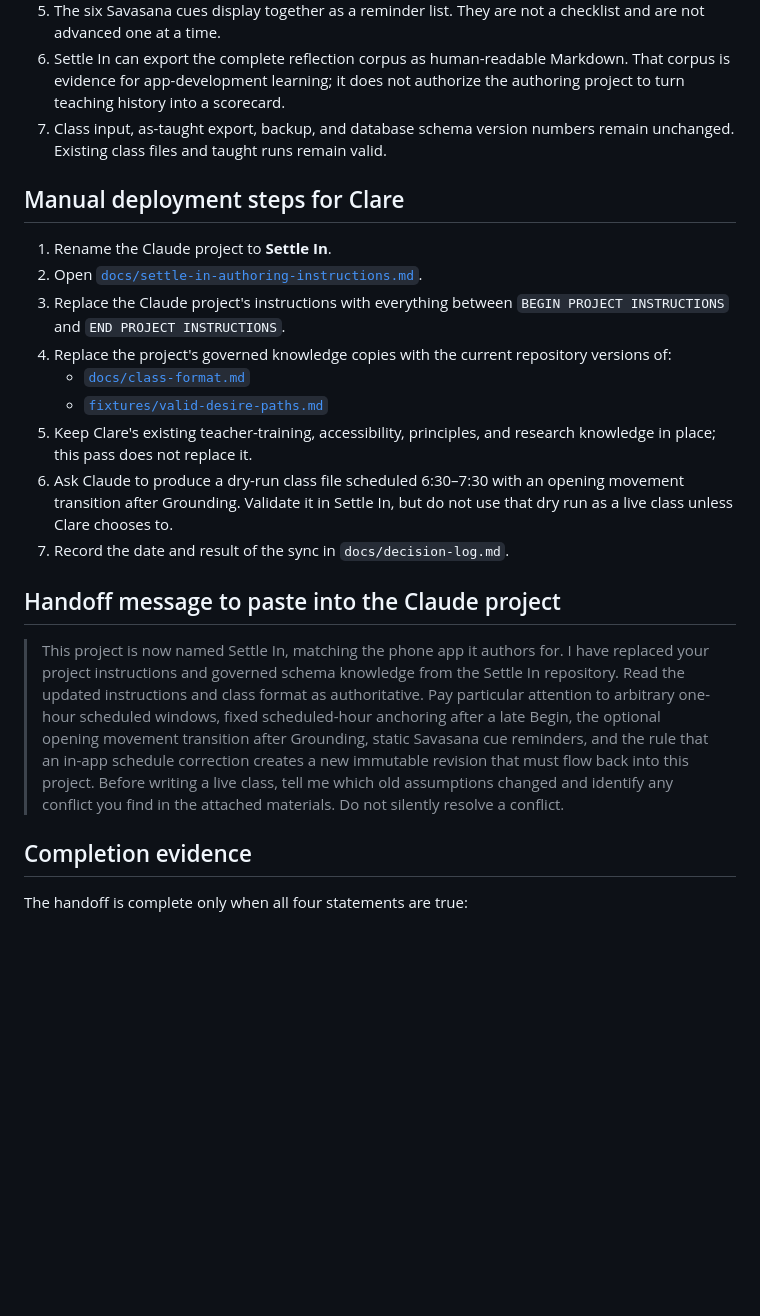
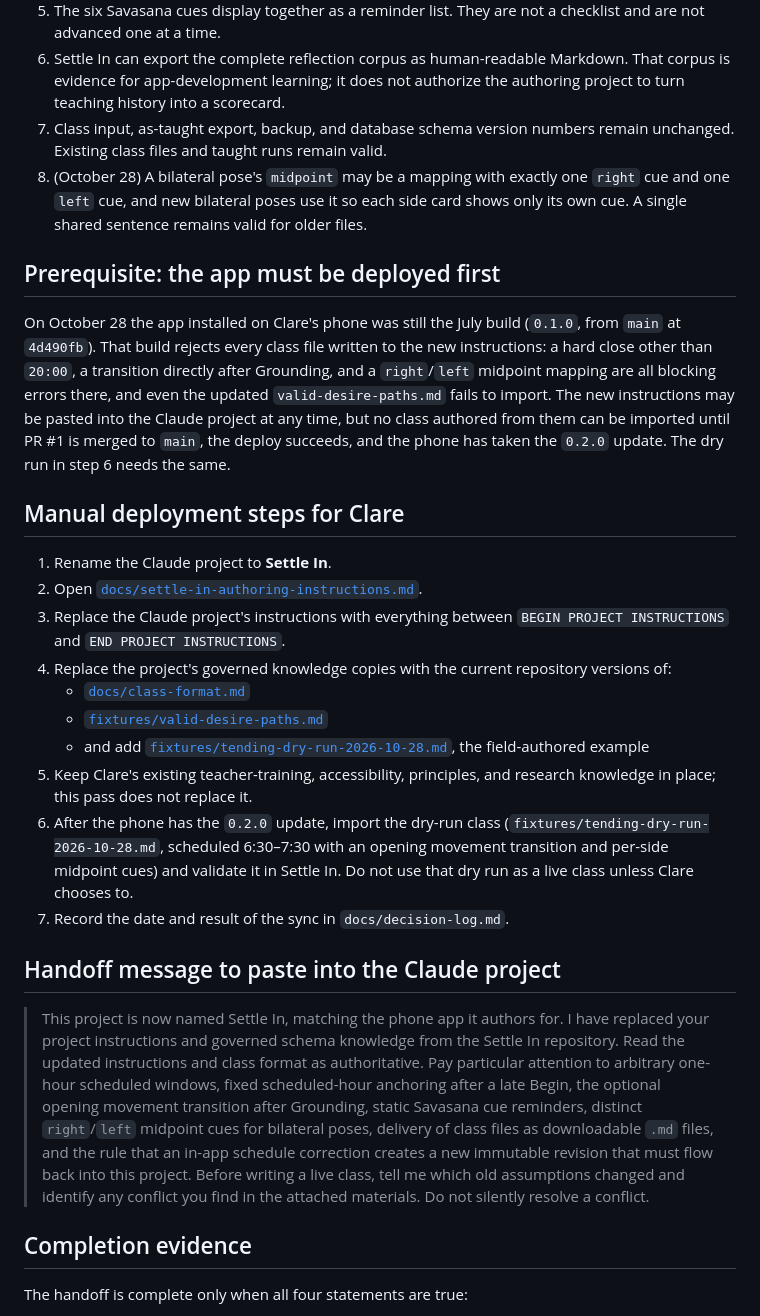
Before and after one commit to clare-healy/settle-in, a Markdown page: docs/pass-to-settle-in-authoring-project.md, the part around the change. GitHub-like rendering; blank space fills up the shorter version.

Commit message:
docs: complete authoring sync handoff

```diff
--- a/docs/pass-to-settle-in-authoring-project.md
+++ b/docs/pass-to-settle-in-authoring-project.md
@@ -21,6 +21,11 @@ Do not mark the integrated-system handoff complete until Clare performs the manu
 5. The six Savasana cues display together as a reminder list. They are not a checklist and are not advanced one at a time.
 6. Settle In can export the complete reflection corpus as human-readable Markdown. That corpus is evidence for app-development learning; it does not authorize the authoring project to turn teaching history into a scorecard.
 7. Class input, as-taught export, backup, and database schema version numbers remain unchanged. Existing class files and taught runs remain valid.
+8. (October 28) A bilateral pose's `midpoint` may be a mapping with exactly one `right` cue and one `left` cue, and new bilateral poses use it so each side card shows only its own cue. A single shared sentence remains valid for older files.
+
+## Prerequisite: the app must be deployed first
+
+On October 28 the app installed on Clare's phone was still the July build (`0.1.0`, from `main` at `4d490fb`). That build rejects every class file written to the new instructions: a hard close other than `20:00`, a transition directly after Grounding, and a `right`/`left` midpoint mapping are all blocking errors there, and even the updated `valid-desire-paths.md` fails to import. The new instructions may be pasted into the Claude project at any time, but no class authored from them can be imported until PR #1 is merged to `main`, the deploy succeeds, and the phone has taken the `0.2.0` update. The dry run in step 6 needs the same.
 
 ## Manual deployment steps for Clare
 
@@ -30,13 +35,14 @@ Do not mark the integrated-system handoff complete until Clare performs the manu
 4. Replace the project's governed knowledge copies with the current repository versions of:
    - [`docs/class-format.md`](class-format.md)
    - [`fixtures/valid-desire-paths.md`](../fixtures/valid-desire-paths.md)
+   - and add [`fixtures/tending-dry-run-2026-10-28.md`](../fixtures/tending-dry-run-2026-10-28.md), the field-authored example
 5. Keep Clare's existing teacher-training, accessibility, principles, and research knowledge in place; this pass does not replace it.
-6. Ask Claude to produce a dry-run class file scheduled 6:30–7:30 with an opening movement transition after Grounding. Validate it in Settle In, but do not use that dry run as a live class unless Clare chooses to.
+6. After the phone has the `0.2.0` update, import the dry-run class (`fixtures/tending-dry-run-2026-10-28.md`, scheduled 6:30–7:30 with an opening movement transition and per-side midpoint cues) and validate it in Settle In. Do not use that dry run as a live class unless Clare chooses to.
 7. Record the date and result of the sync in `docs/decision-log.md`.
 
 ## Handoff message to paste into the Claude project
 
-> This project is now named Settle In, matching the phone app it authors for. I have replaced your project instructions and governed schema knowledge from the Settle In repository. Read the updated instructions and class format as authoritative. Pay particular attention to arbitrary one-hour scheduled windows, fixed scheduled-hour anchoring after a late Begin, the optional opening movement transition after Grounding, static Savasana cue reminders, and the rule that an in-app schedule correction creates a new immutable revision that must flow back into this project. Before writing a live class, tell me which old assumptions changed and identify any conflict you find in the attached materials. Do not silently resolve a conflict.
+> This project is now named Settle In, matching the phone app it authors for. I have replaced your project instructions and governed schema knowledge from the Settle In repository. Read the updated instructions and class format as authoritative. Pay particular attention to arbitrary one-hour scheduled windows, fixed scheduled-hour anchoring after a late Begin, the optional opening movement transition after Grounding, static Savasana cue reminders, distinct `right`/`left` midpoint cues for bilateral poses, delivery of class files as downloadable `.md` files, and the rule that an in-app schedule correction creates a new immutable revision that must flow back into this project. Before writing a live class, tell me which old assumptions changed and identify any conflict you find in the attached materials. Do not silently resolve a conflict.
 
 ## Completion evidence
 
```
Also changed, not shown: docs/settle-in-authoring-instructions.md (+3 -2 lines).
